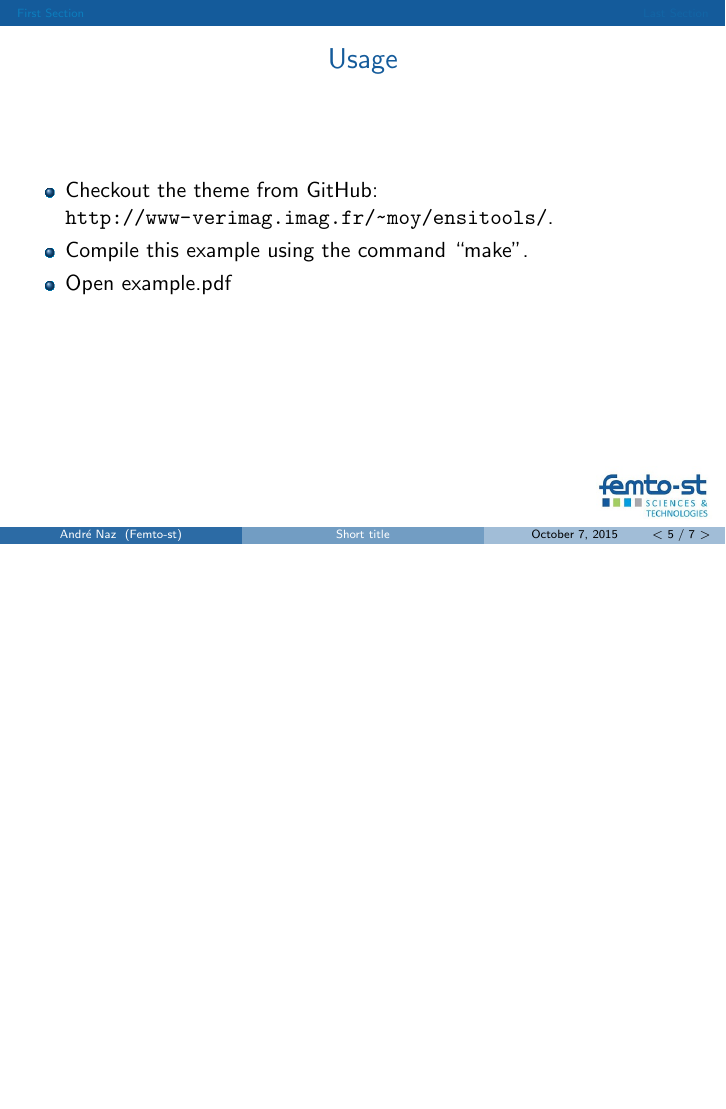
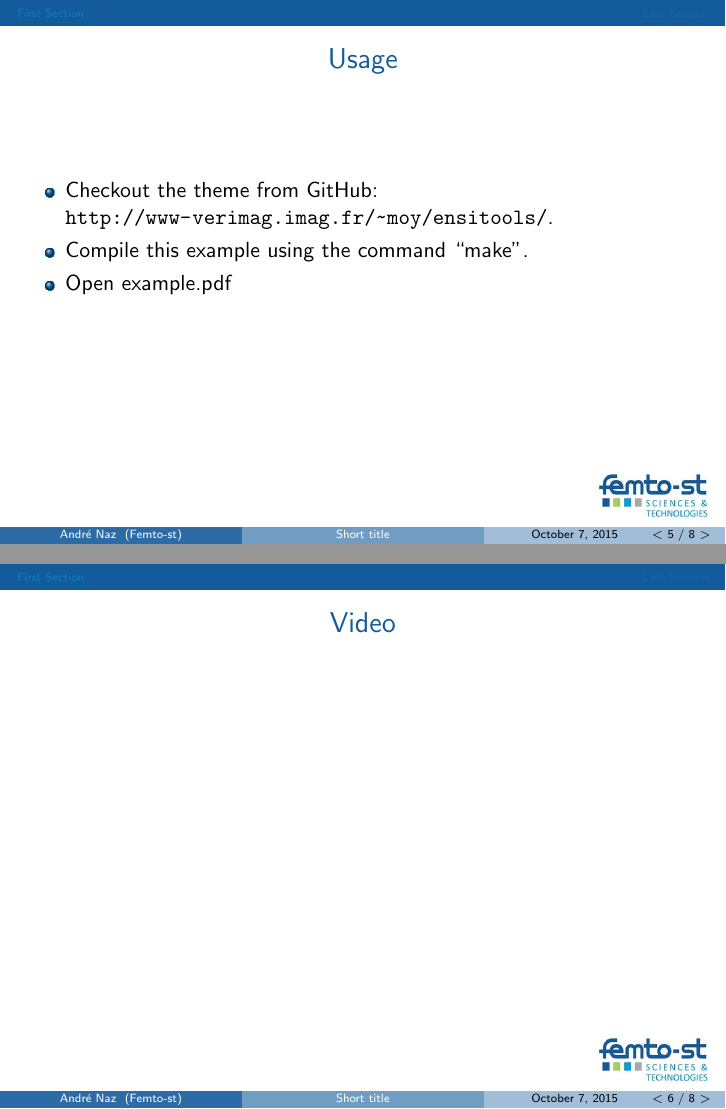
Before and after one commit to nazandre/femtostslides, LaTeX slides (example.tex): page 6 of 8 before the commit and pages 6 and 7 of 9 after it, the two joined at a grey line, the shorter picture padded with empty space. Compiled offline with pdfLaTeX.

Commit message:
example of slide containing a video

```diff
--- a/example.tex
+++ b/example.tex
@@ -4,6 +4,7 @@
 \usepackage{femtostslides}
 \usepackage[utf8]{inputenc}
 \usepackage[english]{babel}
+\usepackage{multimedia}
 
 \title[Short title]{Long title}
 
@@ -49,6 +50,13 @@
   \end{itemize}
 \end{frame}
 
+\begin{frame} \frametitle{Video}
+\begin{center}
+%https://www.youtube.com/watch?v=2HCW9sSjtaw
+\movie[autostart, loop, width=0.75\textwidth, height=.75\textheight]{}{./video/femtost.mp4}
+\end{center}
+\end{frame}
+
 \section{Last Section}
 
 \begin{frame}
```
Also changed, not shown: README.md, example-compressed.pdf, example.pdf, 1 other file.
